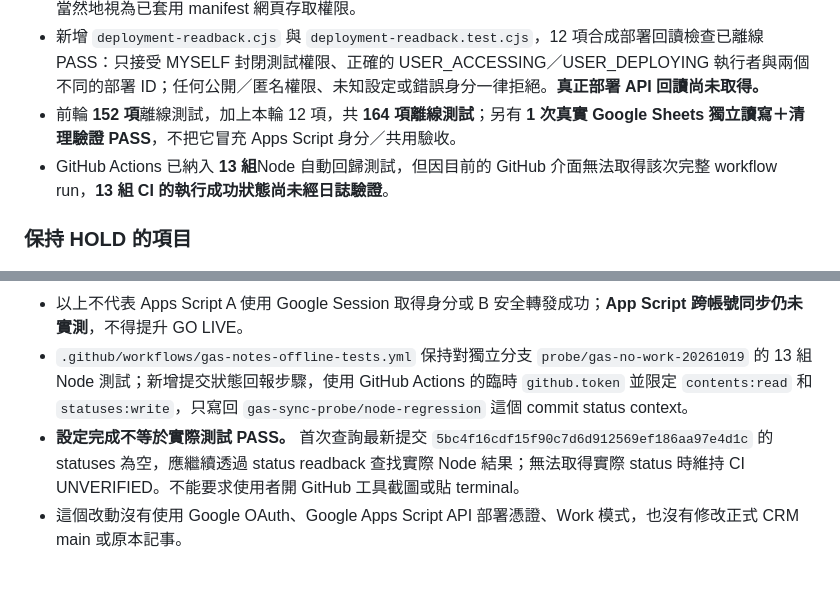
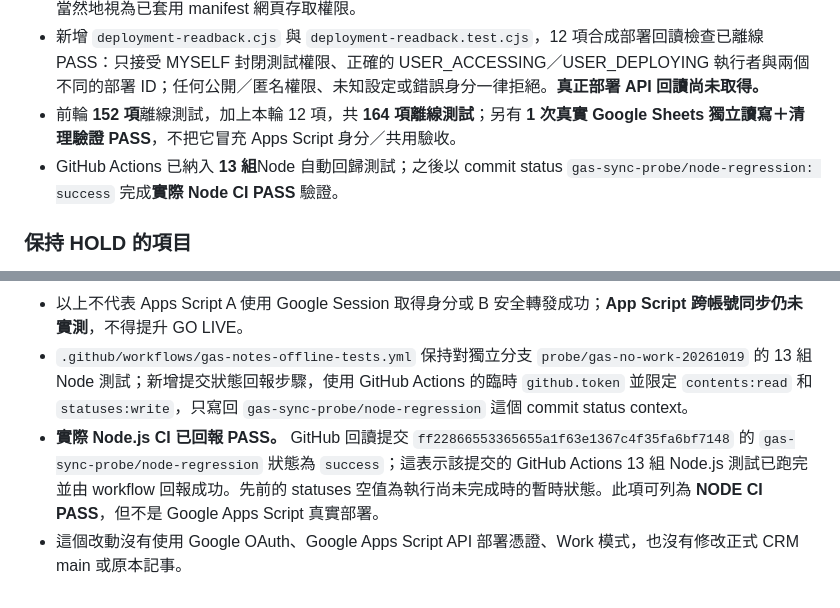
Before and after one commit to honbin002-design/-hongbin-personal-crm-beta, a Markdown page: gas-sync-probe/STATUS-AND-GATES.md, 2 parts joined by grey strips. GitHub-like rendering.

Commit message:
Promote 13-suite Node.js CI from unverified to PASS based on readback commit status

```diff
--- a/gas-sync-probe/STATUS-AND-GATES.md
+++ b/gas-sync-probe/STATUS-AND-GATES.md
@@ -114,7 +114,7 @@ Google 官方清單文件：`https://developers.google.com/apps-script/manifest/
 - Google 官方文件明示 Google Apps Script 部署實際授權包含 `entryPoints[].webApp.entryPointConfig.access` 與 `executeAs`，以 Google `projects.deployments.get` 回傳才算部署 Readback 證據。CLASP upstream issue `google/clasp#1115` 指出 `clasp deploy` 不能理所當然地視為已套用 manifest 網頁存取權限。
 - 新增 `deployment-readback.cjs` 與 `deployment-readback.test.cjs`，12 項合成部署回讀檢查已離線 PASS：只接受 MYSELF 封閉測試權限、正確的 USER_ACCESSING／USER_DEPLOYING 執行者與兩個不同的部署 ID；任何公開／匿名權限、未知設定或錯誤身分一律拒絕。**真正部署 API 回讀尚未取得。**
 - 前輪 **152 項**離線測試，加上本輪 12 項，共 **164 項離線測試**；另有 **1 次真實 Google Sheets 獨立讀寫＋清理驗證 PASS**，不把它冒充 Apps Script 身分／共用驗收。
-- GitHub Actions 已納入 **13 組**Node 自動回歸測試，但因目前的 GitHub 介面無法取得該次完整 workflow run，**13 組 CI 的執行成功狀態尚未經日誌驗證**。
+- GitHub Actions 已納入 **13 組**Node 自動回歸測試；之後以 commit status `gas-sync-probe/node-regression: success` 完成**實際 Node CI PASS** 驗證。
 
 ### 保持 HOLD 的項目
 - Script API 的 Google OAuth 私密授權及自動化部署；不得索取使用者密碼／Token，不得要求使用者自己寫 Script 或操作終端機。
@@ -130,5 +130,5 @@ Google 官方清單文件：`https://developers.google.com/apps-script/manifest/
 - 同時以公司帳號回讀 Drive metadata：`shared=false`，`permissions` 僅 1 筆 owner。**PASS：目前這份未分享試算表的 Google 原生隔離**。
 - 以上不代表 Apps Script A 使用 Google Session 取得身分或 B 安全轉發成功；**App Script 跨帳號同步仍未實測**，不得提升 GO LIVE。
 - `.github/workflows/gas-notes-offline-tests.yml` 保持對獨立分支 `probe/gas-no-work-20261019` 的 13 組 Node 測試；新增提交狀態回報步驟，使用 GitHub Actions 的臨時 `github.token` 並限定 `contents:read` 和 `statuses:write`，只寫回 `gas-sync-probe/node-regression` 這個 commit status context。
-- **設定完成不等於實際測試 PASS。** 首次查詢最新提交 `5bc4f16cdf15f90c7d6d912569ef186aa97e4d1c` 的 statuses 為空，應繼續透過 status readback 查找實際 Node 結果；無法取得實際 status 時維持 CI UNVERIFIED。不能要求使用者開 GitHub 工具截圖或貼 terminal。
+- **實際 Node.js CI 已回報 PASS。** GitHub 回讀提交 `ff22866553365655a1f63e1367c4f35fa6bf7148` 的 `gas-sync-probe/node-regression` 狀態為 `success`；這表示該提交的 GitHub Actions 13 組 Node.js 測試已跑完並由 workflow 回報成功。先前的 statuses 空值為執行尚未完成時的暫時狀態。此項可列為 **NODE CI PASS**，但不是 Google Apps Script 真實部署。
 - 這個改動沒有使用 Google OAuth、Google Apps Script API 部署憑證、Work 模式，也沒有修改正式 CRM main 或原本記事。
```
